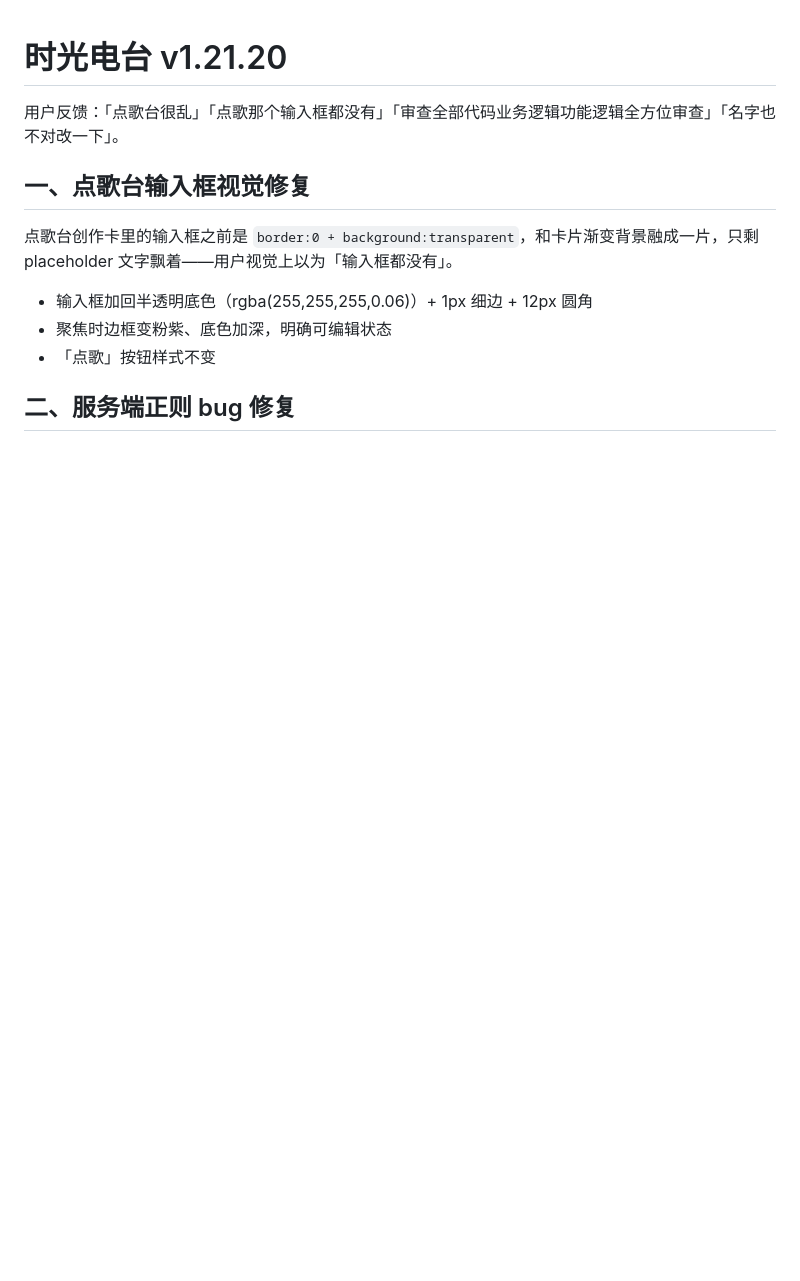
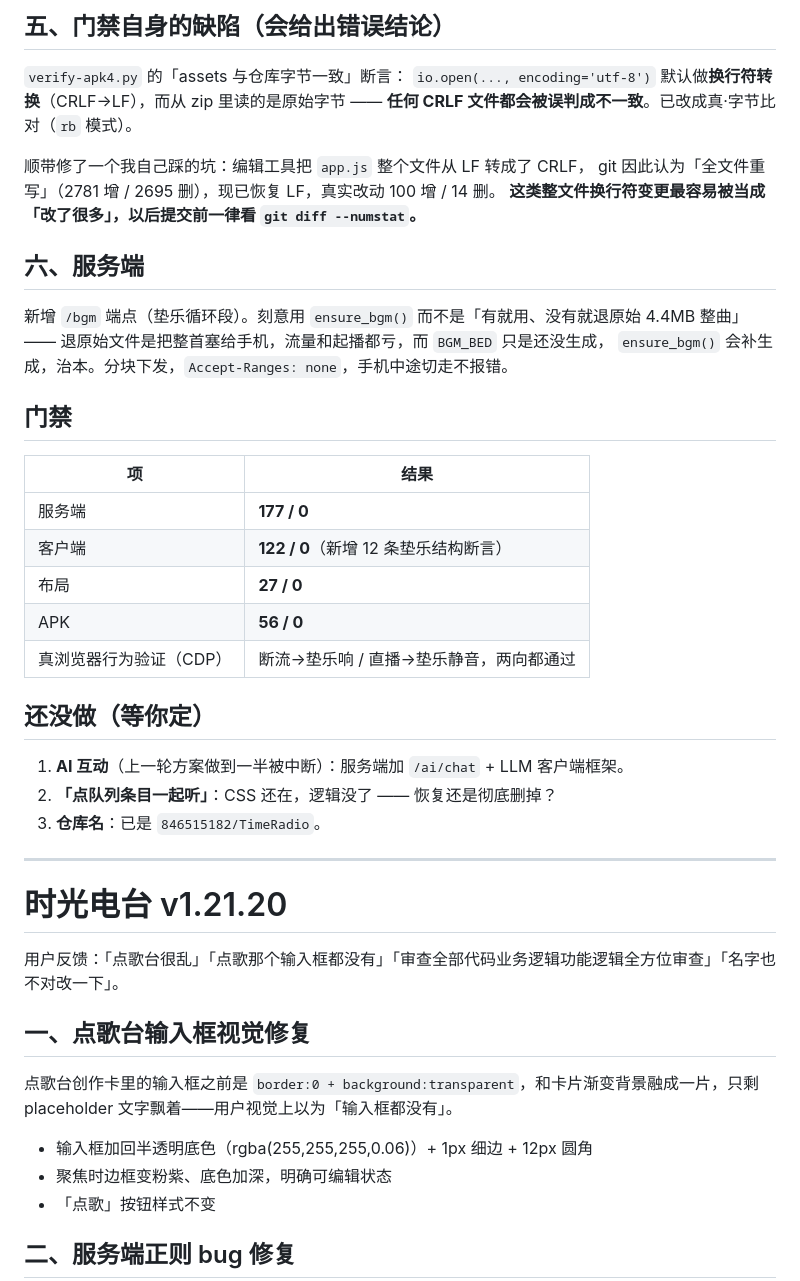
Before and after one commit to 846515182/FM891-Radio, a Markdown page: release-notes.md, the part around one of its changes. Drawn GitHub-style; blank space fills up the shorter version.

Commit message:
docs: 补上 v1.21.21 release notes（上一条提交漏了）

```diff
--- a/release-notes.md
+++ b/release-notes.md
@@ -1,3 +68,37 @@
+## 五、门禁自身的缺陷（会给出错误结论）
+
+`verify-apk4.py` 的「assets 与仓库字节一致」断言：
+`io.open(..., encoding='utf-8')` 默认做**换行符转换**（CRLF→LF），而从 zip 里读的是原始字节 ——
+**任何 CRLF 文件都会被误判成不一致**。已改成真·字节比对（`rb` 模式）。
+
+顺带修了一个我自己踩的坑：编辑工具把 `app.js` 整个文件从 LF 转成了 CRLF，
+git 因此认为「全文件重写」（2781 增 / 2695 删），现已恢复 LF，真实改动 100 增 / 14 删。
+**这类整文件换行符变更最容易被当成「改了很多」，以后提交前一律看 `git diff --numstat`。**
+
+## 六、服务端
+
+新增 `/bgm` 端点（垫乐循环段）。刻意用 `ensure_bgm()` 而不是「有就用、没有就退原始
+4.4MB 整曲」—— 退原始文件是把整首塞给手机，流量和起播都亏，而 `BGM_BED` 只是还没生成，
+`ensure_bgm()` 会补生成，治本。分块下发，`Accept-Ranges: none`，手机中途切走不报错。
+
+## 门禁
+
+| 项 | 结果 |
+| --- | --- |
+| 服务端 | **177 / 0** |
+| 客户端 | **122 / 0**（新增 12 条垫乐结构断言） |
+| 布局 | **27 / 0** |
+| APK | **56 / 0** |
+| 真浏览器行为验证（CDP） | 断流→垫乐响 / 直播→垫乐静音，两向都通过 |
+
+## 还没做（等你定）
+
+1. **AI 互动**（上一轮方案做到一半被中断）：服务端加 `/ai/chat` + LLM 客户端框架。
+2. **「点队列条目一起听」**：CSS 还在，逻辑没了 —— 恢复还是彻底删掉？
+3. **仓库名**：已是 `846515182/TimeRadio`。
+
+---
+
 # 时光电台 v1.21.20
 
 用户反馈：「点歌台很乱」「点歌那个输入框都没有」「审查全部代码业务逻辑功能逻辑全方位审查」「名字也不对改一下」。
```
Also changed, not shown: other parts of release-notes.md (+67 -0 lines).
